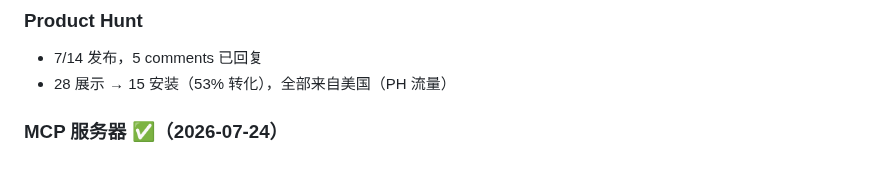
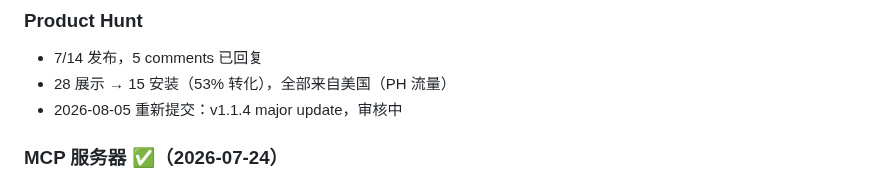
Before and after one commit to wayknow/clearjson, a Markdown page: STATUS.md, the part around the change. Rendered like a GitHub page.

Commit message:
docs: record PH relaunch submitted

```diff
--- a/STATUS.md
+++ b/STATUS.md
@@ -271,6 +271,7 @@
 ### Product Hunt
 - 7/14 发布，5 comments 已回复
 - 28 展示 → 15 安装（53% 转化），全部来自美国（PH 流量）
+- 2026-08-05 重新提交：v1.1.4 major update，审核中
 
 ### MCP 服务器 ✅（2026-07-24）
 - **clearjson-mcp** — 本地 MCP server，10 个工具（含 3 个许可证管理）
```
